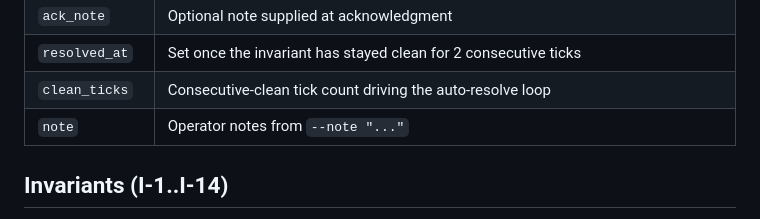
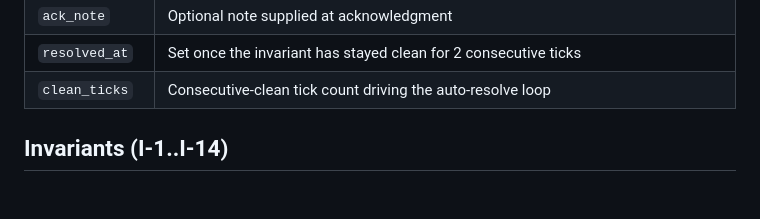
Before and after one commit to stevencarpenter/hippo, a Markdown page: docs/capture/architecture.md, the part around the change. Rendered like a GitHub page; blank space fills up the shorter version.

Commit message:
fix(reaper): drop stale capture_alarms doc row left after schema correction
The capture_alarms table rewrite replaced the rows that were visible in
the edit window but orphaned a trailing stale `note` row (no such column
exists; the real column is `ack_note`). Caught in review.

Co-Authored-By: Claude Opus 4.7 (1M context) <noreply@anthropic.com>

```diff
--- a/docs/capture/architecture.md
+++ b/docs/capture/architecture.md
@@ -71,7 +71,6 @@ Append-only ledger of invariant violations. The watchdog writes; `hippo alarms a
 | `ack_note` | Optional note supplied at acknowledgment |
 | `resolved_at` | Set once the invariant has stayed clean for 2 consecutive ticks |
 | `clean_ticks` | Consecutive-clean tick count driving the auto-resolve loop |
-| `note` | Operator notes from `--note "..."` |
 
 ## Invariants (I-1..I-14)
 
```
